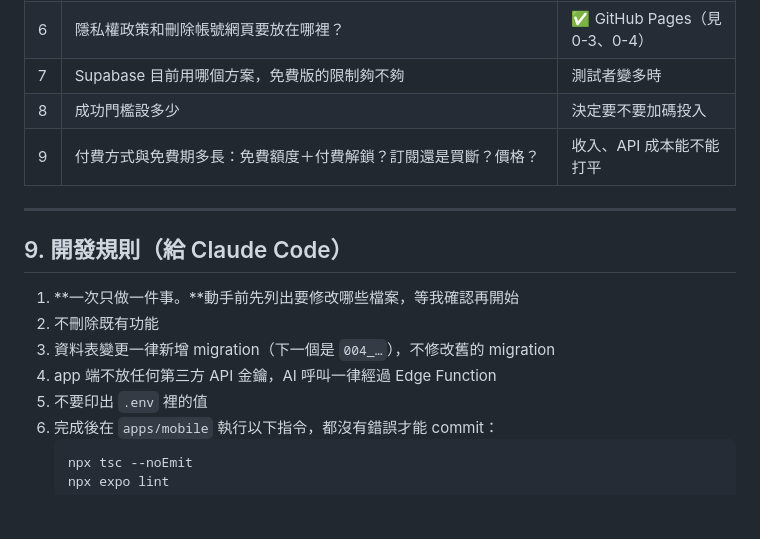
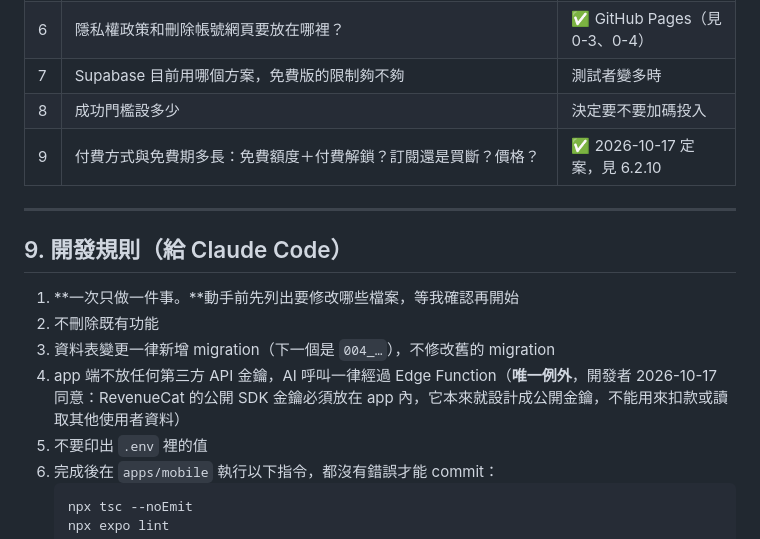
Before and after one commit to hakuhaku24/mis_quizzing, a Markdown page: CURRENT_STATUS.md, the part around one of its changes. Rendered like a GitHub page; blank space fills up the shorter version.

````diff
--- a/CURRENT_STATUS.md
+++ b/CURRENT_STATUS.md
@@ -356,7 +384,7 @@ mis-grad-exam-coach/
 | 6 | 隱私權政策和刪除帳號網頁要放在哪裡？ | ✅ GitHub Pages（見 0-3、0-4） |
 | 7 | Supabase 目前用哪個方案，免費版的限制夠不夠 | 測試者變多時 |
 | 8 | 成功門檻設多少 | 決定要不要加碼投入 |
-| 9 | 付費方式與免費期多長：免費額度＋付費解鎖？訂閱還是買斷？價格？ | 收入、API 成本能不能打平 |
+| 9 | 付費方式與免費期多長：免費額度＋付費解鎖？訂閱還是買斷？價格？ | ✅ 2026-10-17 定案，見 6.2.10 |
 
 ---
 
@@ -365,7 +393,7 @@ mis-grad-exam-coach/
 1. **一次只做一件事。**動手前先列出要修改哪些檔案，等我確認再開始
 2. 不刪除既有功能
 3. 資料表變更一律新增 migration（下一個是 `004_…`），不修改舊的 migration
-4. app 端不放任何第三方 API 金鑰，AI 呼叫一律經過 Edge Function
+4. app 端不放任何第三方 API 金鑰，AI 呼叫一律經過 Edge Function（**唯一例外**，開發者 2026-10-17 同意：RevenueCat 的公開 SDK 金鑰必須放在 app 內，它本來就設計成公開金鑰，不能用來扣款或讀取其他使用者資料）
 5. 不要印出 `.env` 裡的值
 6. 完成後在 `apps/mobile` 執行以下指令，都沒有錯誤才能 commit：
    ```
````
Also changed, not shown: other parts of CURRENT_STATUS.md (+28 -0 lines).
